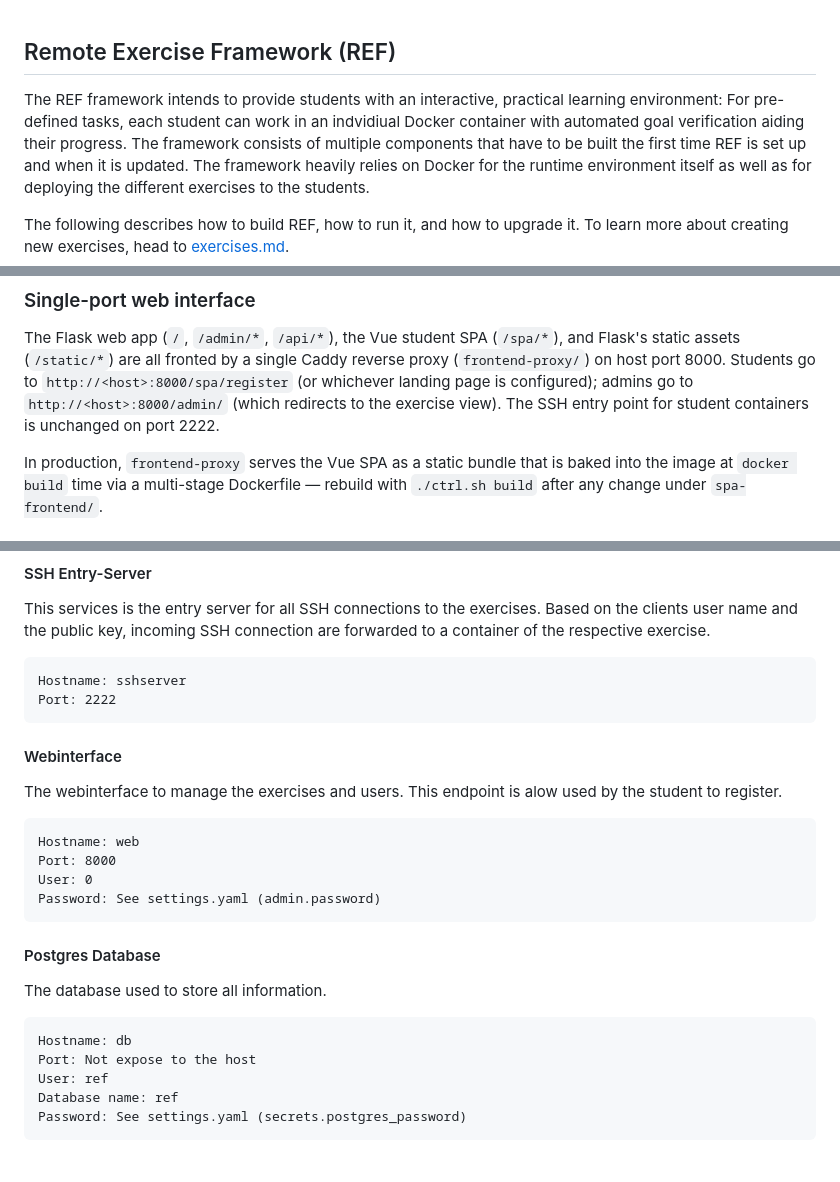
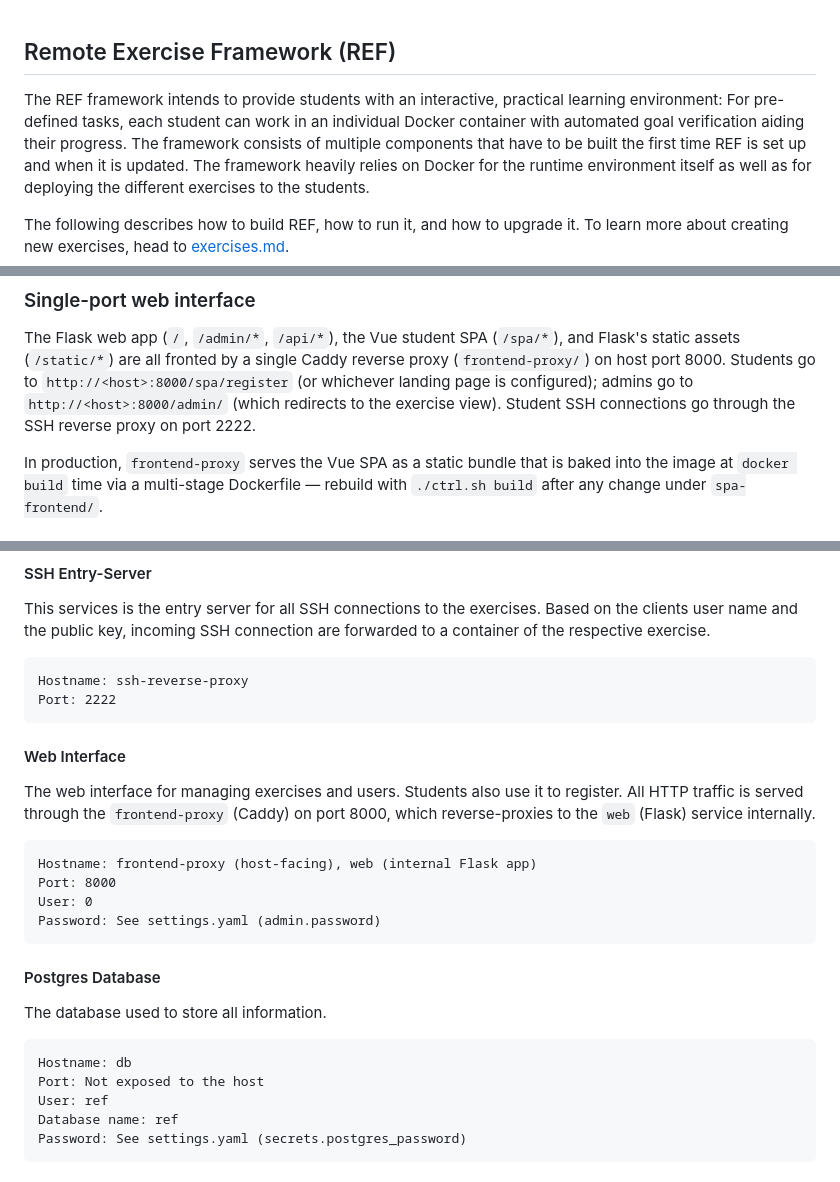
Before and after one commit to remote-exercise-framework/ref, a Markdown page: README.md, 3 parts joined by grey strips. GitHub-like rendering.

Commit message:
Clean up README to match current architecture
Fix typos, clarify service descriptions (frontend-proxy routing,
SSH reverse proxy naming), and remove outdated wording.

````diff
--- a/README.md
+++ b/README.md
@@ -1,5 +1,5 @@
 ## Remote Exercise Framework (REF)
-The REF framework intends to provide students with an interactive, practical learning environment: For pre-defined tasks, each student can work in an indvidiual Docker container with automated goal verification aiding their progress.
+The REF framework intends to provide students with an interactive, practical learning environment: For pre-defined tasks, each student can work in an individual Docker container with automated goal verification aiding their progress.
 The framework consists of multiple components that have to be built the first time REF is set up and when it is updated. The framework heavily relies on Docker for the runtime environment itself as well as for deploying the different exercises to the students.
 
 The following describes how to build REF, how to run it, and how to upgrade it. To learn more about creating new exercises, head to [exercises.md](./EXERCISES.md).
@@ -51,8 +51,8 @@ The Flask web app (`/`, `/admin/*`, `/api/*`), the Vue student SPA
 a single Caddy reverse proxy (`frontend-proxy/`) on host port 8000.
 Students go to `http://<host>:8000/spa/register` (or whichever landing
 page is configured); admins go to `http://<host>:8000/admin/` (which
-redirects to the exercise view). The SSH entry point for student
-containers is unchanged on port 2222.
+redirects to the exercise view). Student SSH connections go through the
+SSH reverse proxy on port 2222.
 
 In production, `frontend-proxy` serves the Vue SPA as a static bundle
 that is baked into the image at `docker build` time via a multi-stage
@@ -186,14 +186,14 @@ After starting the application, the following services are running on the host:
 This services is the entry server for all SSH connections to the exercises. Based on the clients user name and the public key, incoming SSH connection are forwarded to a container of the respective exercise.
 
 ```
-Hostname: sshserver
+Hostname: ssh-reverse-proxy
 Port: 2222
 ```
 
-#### Webinterface
-The webinterface to manage the exercises and users. This endpoint is alow used by the student to register.
+#### Web Interface
+The web interface for managing exercises and users. Students also use it to register. All HTTP traffic is served through the `frontend-proxy` (Caddy) on port 8000, which reverse-proxies to the `web` (Flask) service internally.
 ```
-Hostname: web
+Hostname: frontend-proxy (host-facing), web (internal Flask app)
 Port: 8000
 User: 0
 Password: See settings.yaml (admin.password)
@@ -203,7 +203,7 @@ Password: See settings.yaml (admin.password)
 The database used to store all information.
 ```
 Hostname: db
-Port: Not expose to the host
+Port: Not exposed to the host
 User: ref
 Database name: ref
 Password: See settings.yaml (secrets.postgres_password)
````
Also changed, not shown: other parts of README.md (+1 -1 lines).
